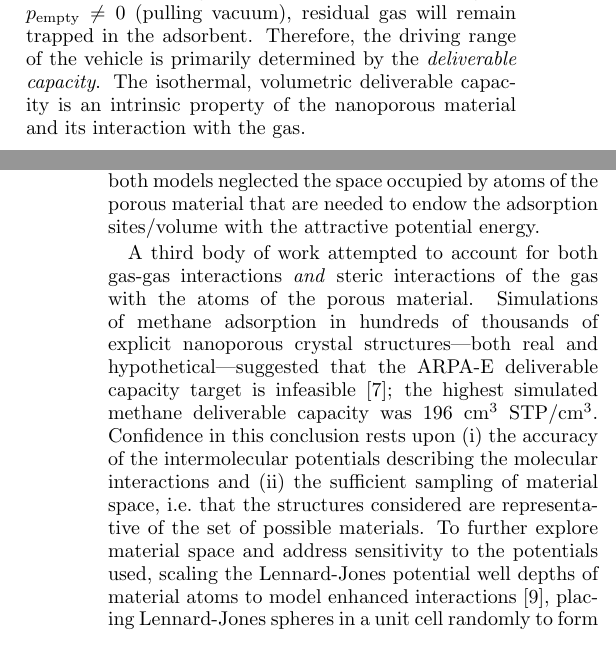
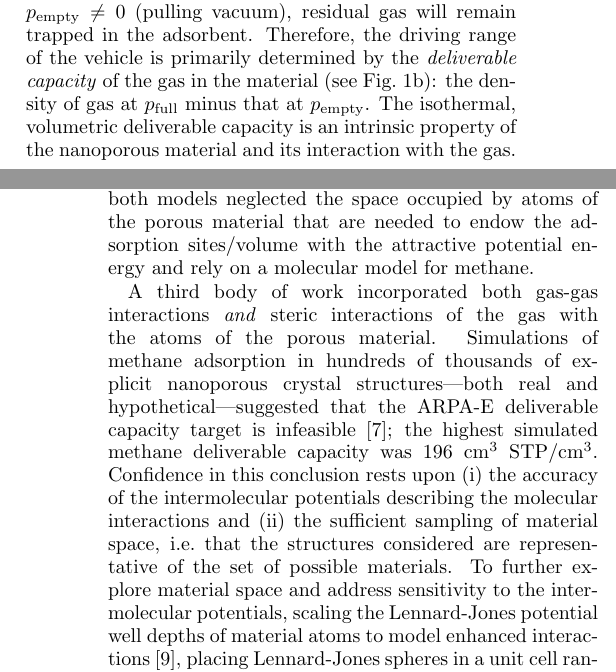
Before and after one commit to droundy/thesis-pommerenck, a LaTeX paper (gas-adsorption/gas-ads.tex, which reads gas-adsorption/gas-ads-body.tex): two parts of the columns of pages 2 and 3 of 9, joined at a grey line, cut so that both start at the same text. Compiled offline with pdfLaTeX.

Commit message:
made some more of corys edits and fixed MOF names in ledgend.

```diff
--- a/gas-adsorption/gas-ads-body.tex
+++ b/gas-adsorption/gas-ads-body.tex
@@ -119,9 +120,11 @@ The tank is considered depleted/empty when the pressure has dropped to
 $\pempty$, the pressure at which the flow rate of gas from the tank to the
 engine is insufficient. However, given $\pempty \neq 0$ (pulling vacuum),
 residual gas will remain trapped in the adsorbent. Therefore, the driving range
-of the vehicle is primarily determined by the \emph{deliverable capacity}. The
-isothermal, volumetric deliverable capacity is an intrinsic property of the
-nanoporous material and its interaction with the gas.
+of the vehicle is primarily determined by the \emph{deliverable capacity} of
+the gas in the material (see Fig.~\ref{fig:delcap}): the density of gas at
+$\pfull$ minus that at $\pempty$. The isothermal, volumetric deliverable
+capacity is an intrinsic property of the nanoporous material and its
+interaction with the gas.
 
 \section{Review of previous work}
 There has been considerable work attempting to establish an upper bound on the
@@ -150,19 +153,20 @@ background potential energy field. According to molecular simulation of methane
 adsorption, the ARPA-E deliverable capacity target of 315 L STP/L could be
 reached in both of these idealized substrates. However, both models neglected
 the space occupied by atoms of the porous material that are needed to endow the
-adsorption sites/volume with the attractive potential energy.
+adsorption sites/volume with the attractive potential energy and rely on a
+molecular model for methane.
 
-A third body of work attempted to account for both gas-gas interactions
-\emph{and} steric interactions of the gas with the atoms of the porous
-material. Simulations of methane adsorption in hundreds of thousands of
-explicit nanoporous crystal structures---both real and hypothetical---suggested
-that the ARPA-E deliverable capacity target is
-infeasible~\cite{simon2015materials}; the highest simulated methane deliverable
-capacity was 196 cm$^3$~STP/cm$^3$. Confidence in this conclusion rests upon
-(i) the accuracy of the intermolecular potentials describing the molecular
-interactions and (ii) the sufficient sampling of material space, i.e.\ that the
-structures considered are representative of the set of possible materials. To
-further explore material space and address sensitivity to the potentials used,
-scaling the Lennard-Jones potential well depths of material atoms to model
-enhanced interactions~\cite{gomez2014exploring}, placing Lennard-Jones spheres
-in a unit cell randomly to form ``pseudo-materials''~\cite{kaija2018high}, and
+A third body of work incorporated both gas-gas interactions \emph{and} steric
+interactions of the gas with the atoms of the porous material. Simulations of
+methane adsorption in hundreds of thousands of explicit nanoporous crystal
+structures---both real and hypothetical---suggested that the ARPA-E deliverable
+capacity target is infeasible~\cite{simon2015materials}; the highest simulated
+methane deliverable capacity was 196 cm$^3$~STP/cm$^3$. Confidence in this
+conclusion rests upon (i) the accuracy of the intermolecular potentials
+describing the molecular interactions and (ii) the sufficient sampling of
+material space, i.e.\ that the structures considered are representative of the
+set of possible materials. To further explore material space and address
+sensitivity to the intermolecular potentials, scaling the Lennard-Jones
+potential well depths of material atoms to model enhanced
+interactions~\cite{gomez2014exploring}, placing Lennard-Jones spheres in a unit
+cell randomly to form ``pseudo-materials''~\cite{kaija2018high}, and generating
```
Also changed, not shown: gas-adsorption/gas-ads-body.tex (47 more changed lines), 1 other file.
